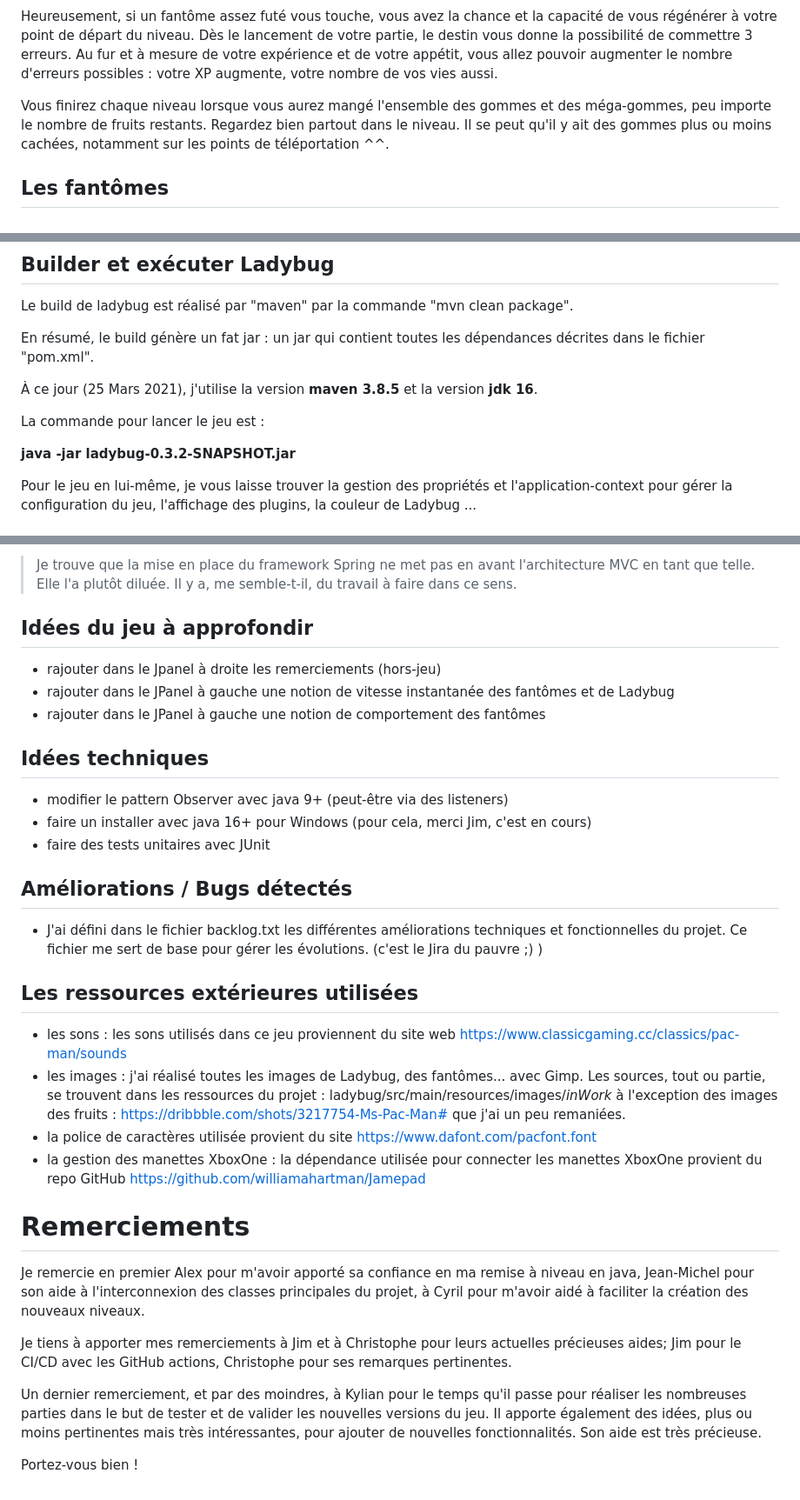
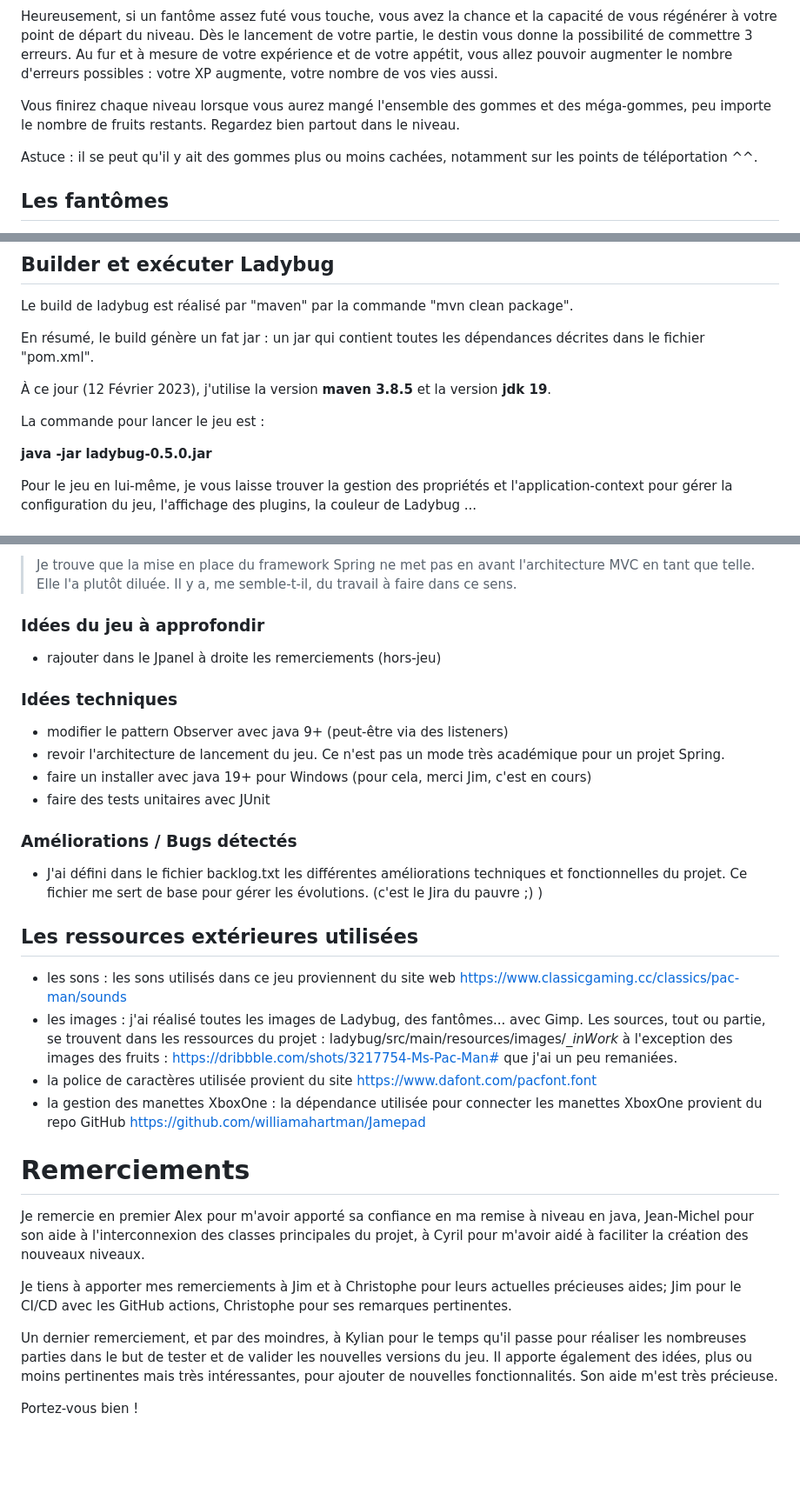
Before and after one commit to FredericLanic/ladybug, a Markdown page: README.md, 3 parts joined by grey strips. Shown at 87% size. Rendered like a GitHub page; blank space fills up the shorter version.

```diff
--- a/README.md
+++ b/README.md
@@ -13,7 +13,9 @@ Bien sûr, la vie serait bien trop simple, et peut être ennuyante, si vous éti
 
 Heureusement, si un fantôme assez futé vous touche, vous avez la chance et la capacité de vous régénérer à votre point de départ du niveau. Dès le lancement de votre partie, le destin vous donne la possibilité de commettre 3 erreurs. Au fur et à mesure de votre expérience et de votre appétit, vous allez pouvoir augmenter le nombre d'erreurs possibles : votre XP augmente, votre nombre de vos vies aussi.
 
-Vous finirez chaque niveau lorsque vous aurez mangé l'ensemble des gommes et des méga-gommes, peu importe le nombre de fruits restants. Regardez bien partout dans le niveau. Il se peut qu'il y ait des gommes plus ou moins cachées, notamment sur les points de téléportation ^^.
+Vous finirez chaque niveau lorsque vous aurez mangé l'ensemble des gommes et des méga-gommes, peu importe le nombre de fruits restants. Regardez bien partout dans le niveau.
+
+Astuce : il se peut qu'il y ait des gommes plus ou moins cachées, notamment sur les points de téléportation ^^.
 
 ## Les fantômes
 Les fantômes sont rancuniers ; ils se souviennent de leurs trop nombreuses expériences, souvent agaçantes, avec Pacman. Leur unique but est de vous empêcher, vous, Ladybug, la cousine lointaine de Pacman, de manger les gommes.
@@ -93,11 +96,11 @@ Le build de ladybug est réalisé par "maven" par la commande "mvn clean package
 
 En résumé, le build génère un fat jar : un jar qui contient toutes les dépendances décrites dans le fichier "pom.xml".
 
-À ce jour (25 Mars 2021), j'utilise la version **maven 3.8.5** et la version **jdk 16**.
+À ce jour (12 Février 2023), j'utilise la version **maven 3.8.5** et la version **jdk 19**.
 
 La commande pour lancer le jeu est :
 
-**java -jar ladybug-0.3.2-SNAPSHOT.jar**
+**java -jar ladybug-0.5.0.jar**
 
 Pour le jeu en lui-même, je vous laisse trouver la gestion des propriétés et l'application-context pour gérer la configuration du jeu, l'affichage des plugins, la couleur de Ladybug ...
 
@@ -137,22 +148,21 @@ Voir mon application du design pattern [mvc](/readme/architecture/mvc.jpg) pour
 
 > Je trouve que la mise en place du framework Spring ne met pas en avant l'architecture MVC en tant que telle. Elle l'a plutôt diluée. Il y a, me semble-t-il, du travail à faire dans ce sens.
 
-## Idées du jeu à approfondir
+### Idées du jeu à approfondir
 * rajouter dans le Jpanel à droite les remerciements (hors-jeu)
-* rajouter dans le JPanel à gauche une notion de vitesse instantanée des fantômes et de Ladybug
-* rajouter dans le JPanel à gauche une notion de comportement des fantômes
 
-## Idées techniques
+### Idées techniques
 * modifier le pattern Observer avec java 9+ (peut-être via des listeners)
-* faire un installer avec java 16+ pour Windows (pour cela, merci Jim, c'est en cours)
+* revoir l'architecture de lancement du jeu. Ce n'est pas un mode très académique pour un projet Spring.
+* faire un installer avec java 19+ pour Windows (pour cela, merci Jim, c'est en cours)
 * faire des tests unitaires avec JUnit
 
-## Améliorations / Bugs détectés
+### Améliorations / Bugs détectés
 * J'ai défini dans le fichier backlog.txt les différentes améliorations  techniques et fonctionnelles du projet. Ce fichier me sert de base pour gérer les évolutions. (c'est le Jira du pauvre ;) )
 
 ## Les ressources extérieures utilisées
 * les sons : les sons utilisés dans ce jeu proviennent du site web https://www.classicgaming.cc/classics/pac-man/sounds
-* les images : j'ai réalisé toutes les images de Ladybug, des fantômes... avec Gimp. Les sources, tout ou partie, se trouvent dans les ressources du projet : ladybug/src/main/resources/images/_inWork_ à l'exception des images des fruits : https://dribbble.com/shots/3217754-Ms-Pac-Man# que j'ai un peu remaniées.
+* les images : j'ai réalisé toutes les images de Ladybug, des fantômes... avec Gimp. Les sources, tout ou partie, se trouvent dans les ressources du projet : ladybug/src/main/resources/images/__inWork_ à l'exception des images des fruits : https://dribbble.com/shots/3217754-Ms-Pac-Man# que j'ai un peu remaniées.
 * la police de caractères utilisée provient du site https://www.dafont.com/pacfont.font
 * la gestion des manettes XboxOne : la dépendance utilisée pour connecter les manettes XboxOne provient du repo GitHub https://github.com/williamahartman/Jamepad
 
@@ -161,6 +171,6 @@ Je remercie en premier Alex pour m'avoir apporté sa confiance en ma remise à n
 
 Je tiens à apporter mes remerciements à Jim et à Christophe pour leurs actuelles précieuses aides; Jim pour le CI/CD avec les GitHub actions, Christophe pour ses remarques pertinentes.
 
-Un dernier remerciement, et par des moindres, à Kylian pour le temps qu'il passe pour réaliser les nombreuses parties dans le but de tester et de valider les nouvelles versions du jeu. Il apporte également des idées, plus ou moins pertinentes mais très intéressantes, pour ajouter de nouvelles fonctionnalités. Son aide est très précieuse.
+Un dernier remerciement, et par des moindres, à Kylian pour le temps qu'il passe pour réaliser les nombreuses parties dans le but de tester et de valider les nouvelles versions du jeu. Il apporte également des idées, plus ou moins pertinentes mais très intéressantes, pour ajouter de nouvelles fonctionnalités. Son aide m'est très précieuse.
 
 Portez-vous bien !
```
Also changed, not shown: other parts of README.md (+31 -22 lines), readme/mode_debug.png (added).
